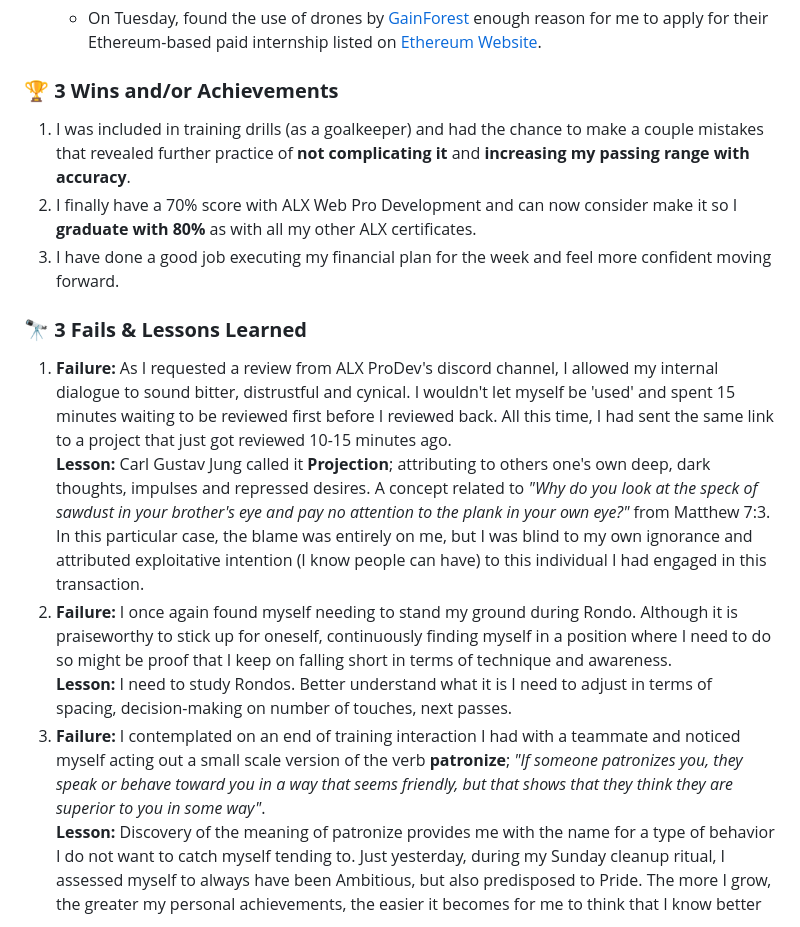
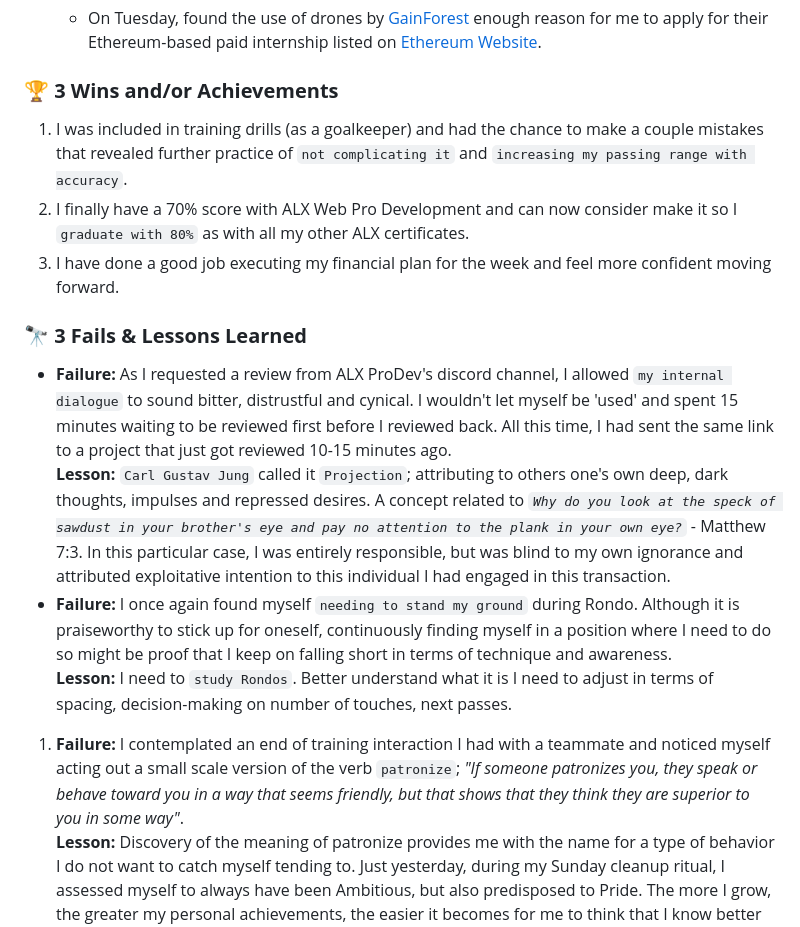
Before and after one commit to kal-kyokya/kal-kyokya, a Markdown page: weeklyWorkLog/README.md, the part around the change. GitHub-like rendering.

Commit message:
Test out bolder highlighting format.

````diff
--- a/weeklyWorkLog/README.md
+++ b/weeklyWorkLog/README.md
@@ -44,16 +44,16 @@ Created: {{ 2025-05-31 }}
 	- On Tuesday, found the use of drones by [GainForest](https://gainforest.gitbook.io/docs) enough reason for me to apply for their Ethereum-based paid internship listed on [Ethereum Website](https://blog.ethereum.org/).
 
 ### 🏆 <b>3 Wins and/or Achievements</b>
-1. I was included in training drills (as a goalkeeper) and had the chance to make a couple mistakes that revealed further practice of **not complicating it** and **increasing my passing range with accuracy**.
-2. I finally have a 70% score with ALX Web Pro Development and can now consider make it so I **graduate with 80%** as with all my other ALX certificates.
+1. I was included in training drills (as a goalkeeper) and had the chance to make a couple mistakes that revealed further practice of ```not complicating it``` and ```increasing my passing range with accuracy```.
+2. I finally have a 70% score with ALX Web Pro Development and can now consider make it so I ```graduate with 80%``` as with all my other ALX certificates.
 3. I have done a good job executing my financial plan for the week and feel more confident moving forward.
 
 ### 🔭 <b>3 Fails & Lessons Learned</b>
-1. <b>Failure:</b> As I requested a review from ALX ProDev's discord channel, I allowed my internal dialogue to sound bitter, distrustful and cynical. I wouldn't let myself be 'used' and spent 15 minutes waiting to be reviewed first before I reviewed back. All this time, I had sent the same link to a project that just got reviewed 10-15 minutes ago.<br />
-	<b>Lesson:</b> Carl Gustav Jung called it **Projection**; attributing to others one's own deep, dark thoughts, impulses and repressed desires. A concept related to _"Why do you look at the speck of sawdust in your brother's eye and pay no attention to the plank in your own eye?"_ from Matthew 7:3. In this particular case, the blame was entirely on me, but I was blind to my own ignorance and attributed exploitative intention (I know people can have) to this individual I had engaged in this transaction.
-2. <b>Failure:</b> I once again found myself needing to stand my ground during Rondo. Although it is praiseworthy to stick up for oneself, continuously finding myself in a position where I need to do so might be proof that I keep on falling short in terms of technique and awareness.<br />
-	<b>Lesson:</b> I need to study Rondos. Better understand what it is I need to adjust in terms of spacing, decision-making on number of touches, next passes.
-3. <b>Failure:</b> I contemplated on an end of training interaction I had with a teammate and noticed myself acting out a small scale version of the verb **patronize**; _"If someone patronizes you, they speak or behave toward you in a way that seems friendly, but that shows that they think they are superior to you in some way"_.<br />
+- <b>Failure:</b> As I requested a review from ALX ProDev's discord channel, I allowed ```my internal dialogue``` to sound bitter, distrustful and cynical. I wouldn't let myself be 'used' and spent 15 minutes waiting to be reviewed first before I reviewed back. All this time, I had sent the same link to a project that just got reviewed 10-15 minutes ago.<br />
+	<b>Lesson:</b> ```Carl Gustav Jung``` called it ```Projection```; attributing to others one's own deep, dark thoughts, impulses and repressed desires. A concept related to _```Why do you look at the speck of sawdust in your brother's eye and pay no attention to the plank in your own eye?```_ - Matthew 7:3. In this particular case, I was entirely responsible, but was blind to my own ignorance and attributed exploitative intention to this individual I had engaged in this transaction.
+- <b>Failure:</b> I once again found myself ```needing to stand my ground``` during Rondo. Although it is praiseworthy to stick up for oneself, continuously finding myself in a position where I need to do so might be proof that I keep on falling short in terms of technique and awareness.<br />
+	<b>Lesson:</b> I need to ```study Rondos```. Better understand what it is I need to adjust in terms of spacing, decision-making on number of touches, next passes.
+1. <b>Failure:</b> I contemplated an end of training interaction I had with a teammate and noticed myself acting out a small scale version of the verb ```patronize```; _"If someone patronizes you, they speak or behave toward you in a way that seems friendly, but that shows that they think they are superior to you in some way"_.<br />
 	<b>Lesson:</b> Discovery of the meaning of patronize provides me with the name for a type of behavior I do not want to catch myself tending to. Just yesterday, during my Sunday cleanup ritual, I assessed myself to always have been Ambitious, but also predisposed to Pride. The more I grow, the greater my personal achievements, the easier it becomes for me to think that I know better and need to embody the pitfalls of the savior archetype.
 
 ### 🌟 <b>Highlights of the Week</b>
````
